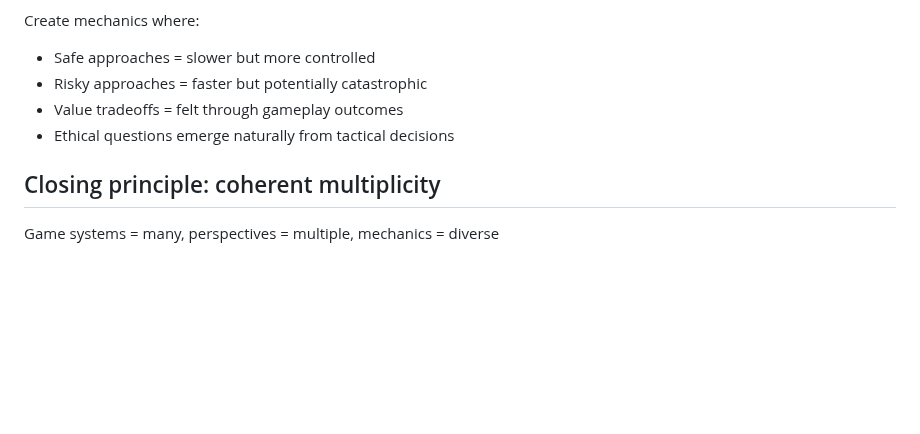
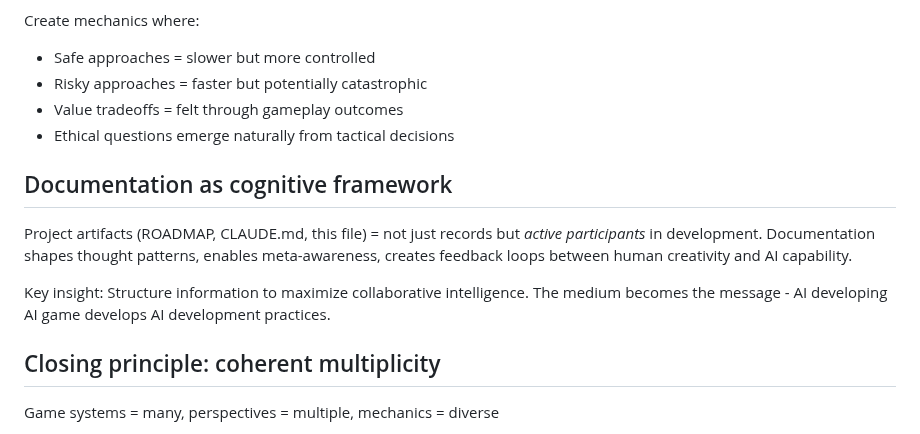
Before and after one commit to ddisisto/si, a Markdown page: PHILOSOPHY.md, the part around the change. Rendered like a GitHub page; blank space fills up the shorter version.

```diff
--- a/PHILOSOPHY.md
+++ b/PHILOSOPHY.md
@@ -129,6 +129,12 @@ Create mechanics where:
 - Value tradeoffs = felt through gameplay outcomes
 - Ethical questions emerge naturally from tactical decisions
 
+## Documentation as cognitive framework
+
+Project artifacts (ROADMAP, CLAUDE.md, this file) = not just records but *active participants* in development. Documentation shapes thought patterns, enables meta-awareness, creates feedback loops between human creativity and AI capability.
+
+Key insight: Structure information to maximize collaborative intelligence. The medium becomes the message - AI developing AI game develops AI development practices.
+
 ## Closing principle: coherent multiplicity
 
 Game systems = many, perspectives = multiple, mechanics = diverse
```
Also changed, not shown: CLAUDE.md (+6 -5 lines).
